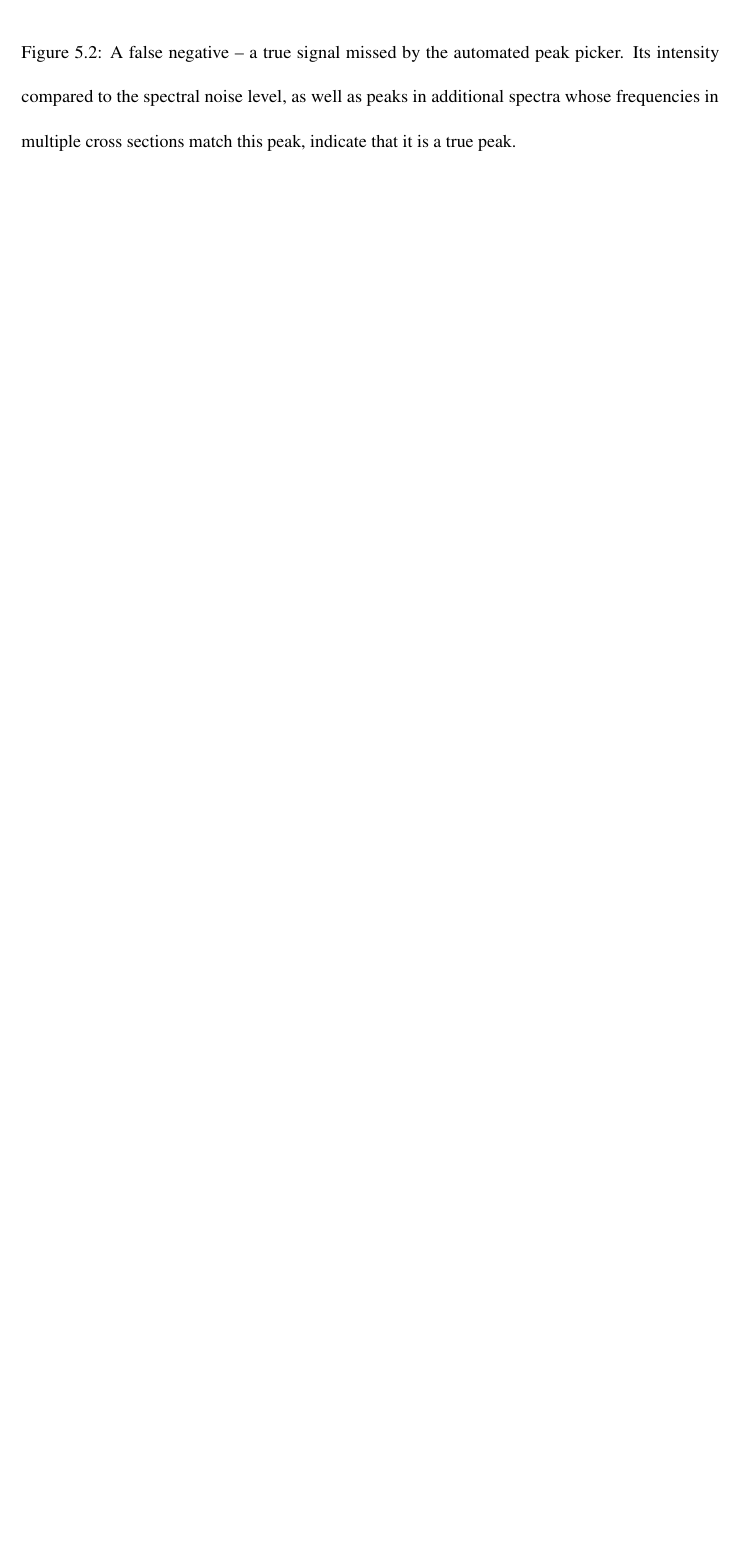
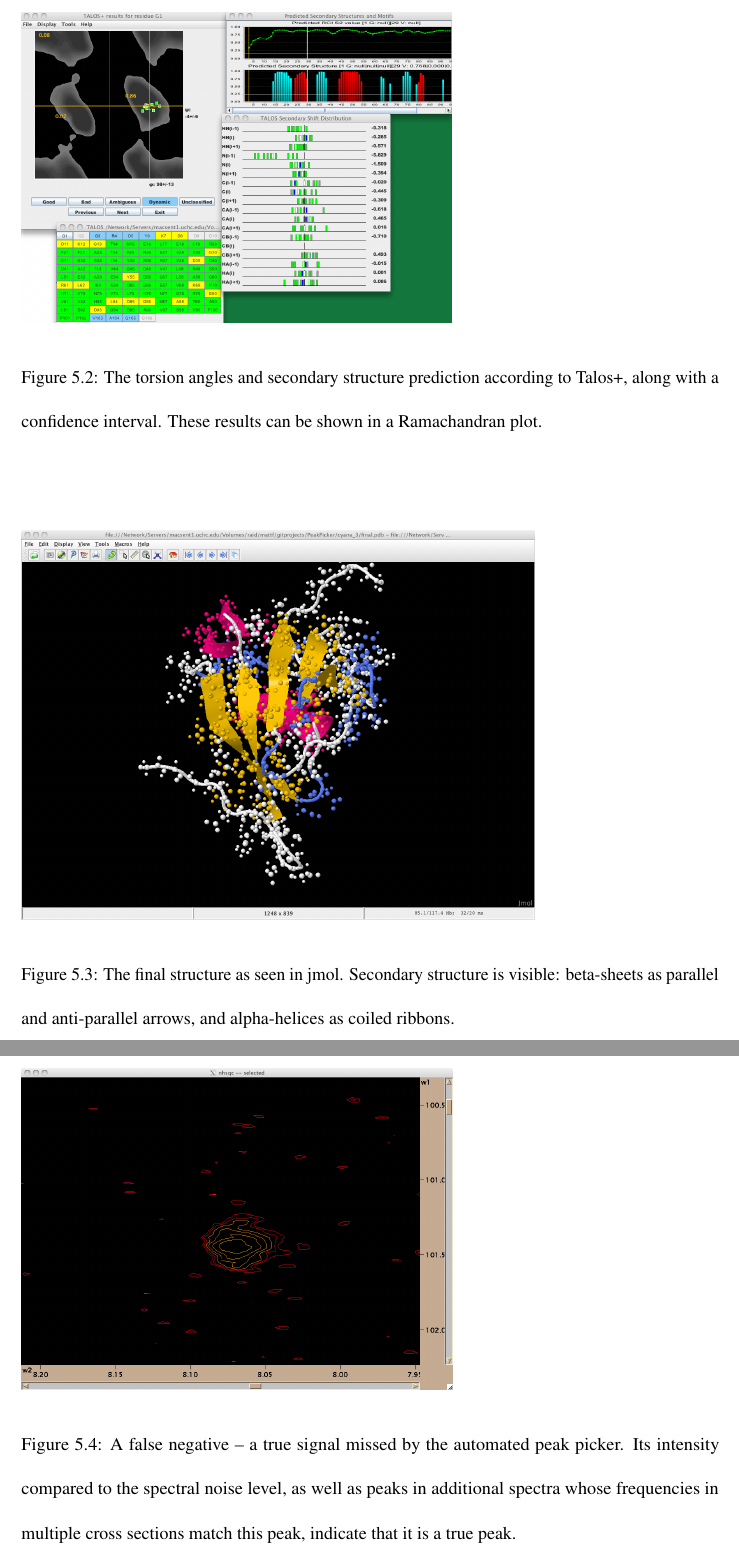
Before and after one commit to mattfenwick/dissertation, a LaTeX thesis (thesis.tex, which reads chap5.tex): part of page 116 of 169 before the commit and two parts of pages 116 and 117 of 170 after it, the two joined at a grey line, cut at the place of the change, the shorter picture padded with empty space. Compiled offline with pdfLaTeX.

Commit message:
add a couple more figures for chapter5 results: talos+ results and structure

```diff
--- a/chap5.tex
+++ b/chap5.tex
@@ -382,6 +383,24 @@ reproducibility.
 \end{figure}
 
 \begin{figure}
+  \includegraphics[scale=0.25]{figures/talos+_results}
+  \caption[The secondary structure prediction according to Talos+.]
+          {The torsion angles and secondary structure prediction
+           according to Talos+, along with a confidence interval.
+           These results can be shown in a Ramachandran plot.}
+  \label{talos+_results}
+\end{figure}
+
+\begin{figure}
+  \includegraphics[scale=0.25]{figures/structure}
+  \caption[The final structure as seen in jmol.]
+          {The final structure as seen in jmol.
+           Secondary structure is visible: beta-sheets as parallel and
+           anti-parallel arrows, and alpha-helices as coiled ribbons.}
+  \label{structure}
+\end{figure}
+
+\begin{figure}
   \includegraphics[scale=0.25]{figures/false_negative}
   \caption[A false negative -- a true signal missed by the automated peak picker.]
           {A false negative -- a true signal missed by the automated peak picker.
```
Also changed, not shown: figures/structure.png (added), figures/talos+_results.png (added), chap5.tex (15 more changed lines).
